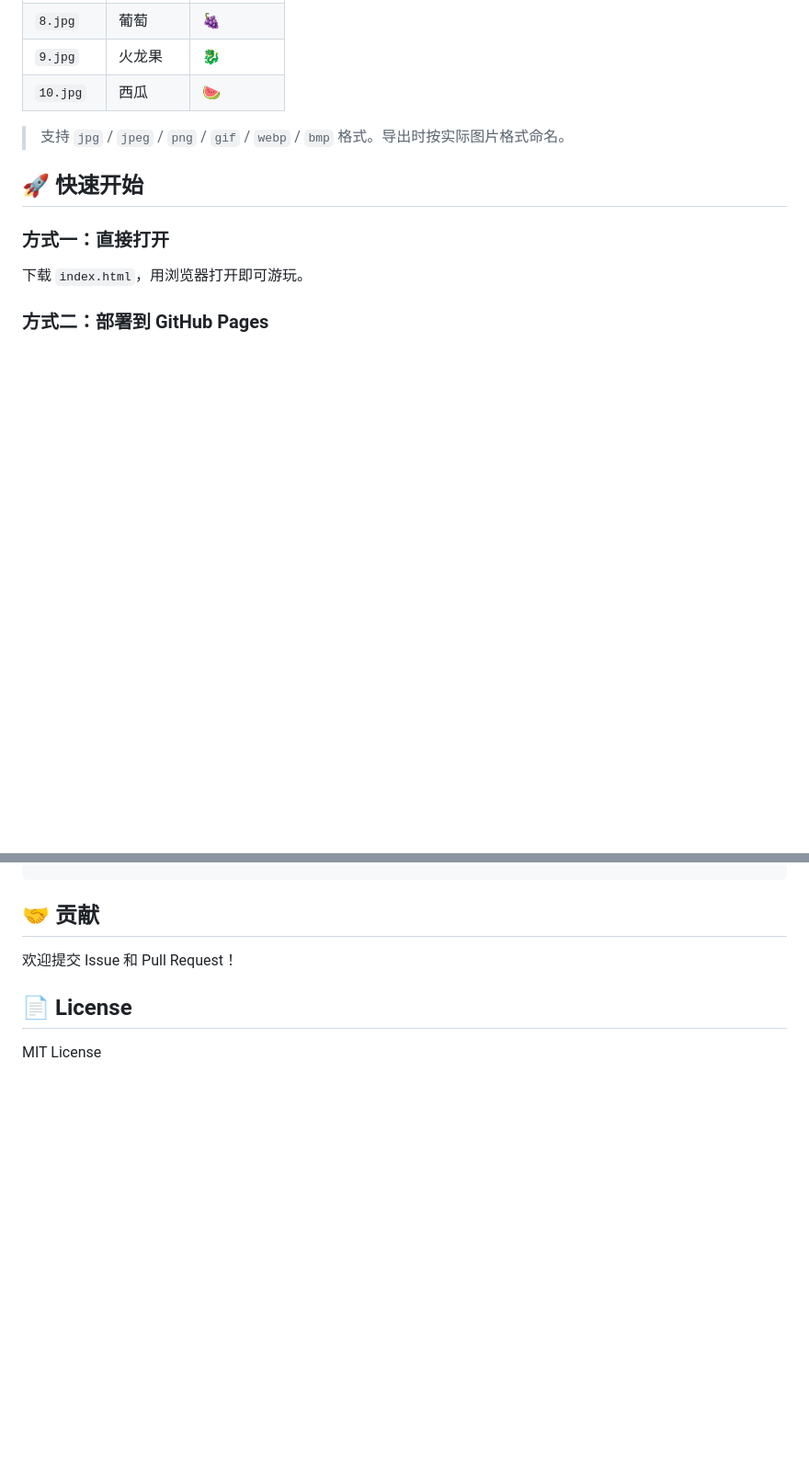
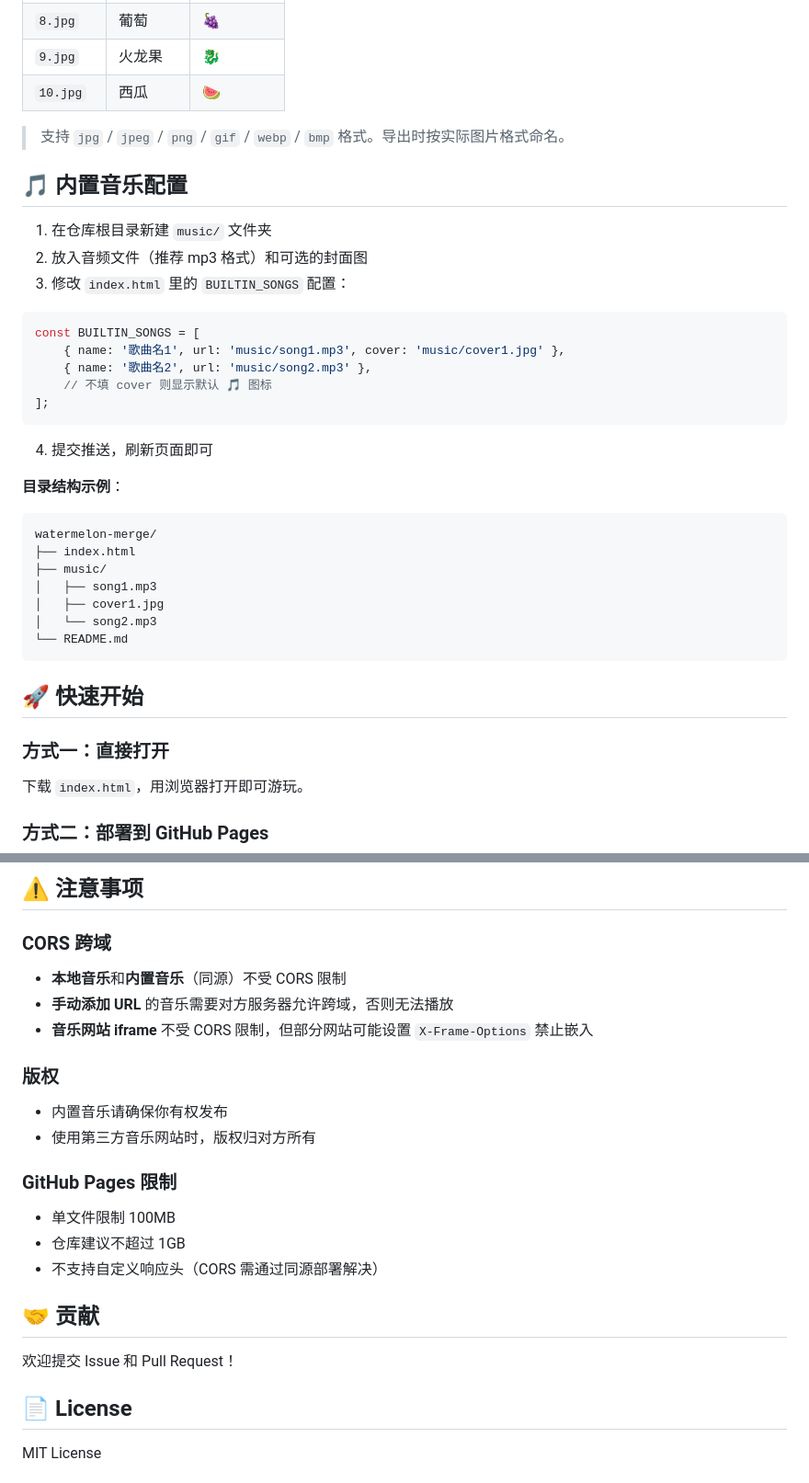
Before and after one commit to shizwd/watermelon-merge, a Markdown page: README.md, 2 parts joined by grey strips. Shown at 92% size. GitHub-like rendering; blank space fills up the shorter version.

````diff
--- a/README.md
+++ b/README.md
@@ -44,6 +65,33 @@
 
 > 支持 `jpg` / `jpeg` / `png` / `gif` / `webp` / `bmp` 格式。导出时按实际图片格式命名。
 
+## 🎵 内置音乐配置
+
+1. 在仓库根目录新建 `music/` 文件夹
+2. 放入音频文件（推荐 mp3 格式）和可选的封面图
+3. 修改 `index.html` 里的 `BUILTIN_SONGS` 配置：
+
+```javascript
+const BUILTIN_SONGS = [
+    { name: '歌曲名1', url: 'music/song1.mp3', cover: 'music/cover1.jpg' },
+    { name: '歌曲名2', url: 'music/song2.mp3' },
+    // 不填 cover 则显示默认 🎵 图标
+];
+```
+
+4. 提交推送，刷新页面即可
+
+**目录结构示例**：
+```
+watermelon-merge/
+├── index.html
+├── music/
+│   ├── song1.mp3
+│   ├── cover1.jpg
+│   └── song2.mp3
+└── README.md
+```
+
 ## 🚀 快速开始
 
 ### 方式一：直接打开
@@ -101,4 +170,20 @@ const spawnLevels = [0, 0, 0, 1, 1, 2, 2, 3];
 ```
+
+## ⚠️ 注意事项
+
+### CORS 跨域
+- **本地音乐**和**内置音乐**（同源）不受 CORS 限制
+- **手动添加 URL** 的音乐需要对方服务器允许跨域，否则无法播放
+- **音乐网站 iframe** 不受 CORS 限制，但部分网站可能设置 `X-Frame-Options` 禁止嵌入
+
+### 版权
+- 内置音乐请确保你有权发布
+- 使用第三方音乐网站时，版权归对方所有
+
+### GitHub Pages 限制
+- 单文件限制 100MB
+- 仓库建议不超过 1GB
+- 不支持自定义响应头（CORS 需通过同源部署解决）
 
 ## 🤝 贡献
 
````
Also changed, not shown: other parts of README.md (+56 -13 lines).
